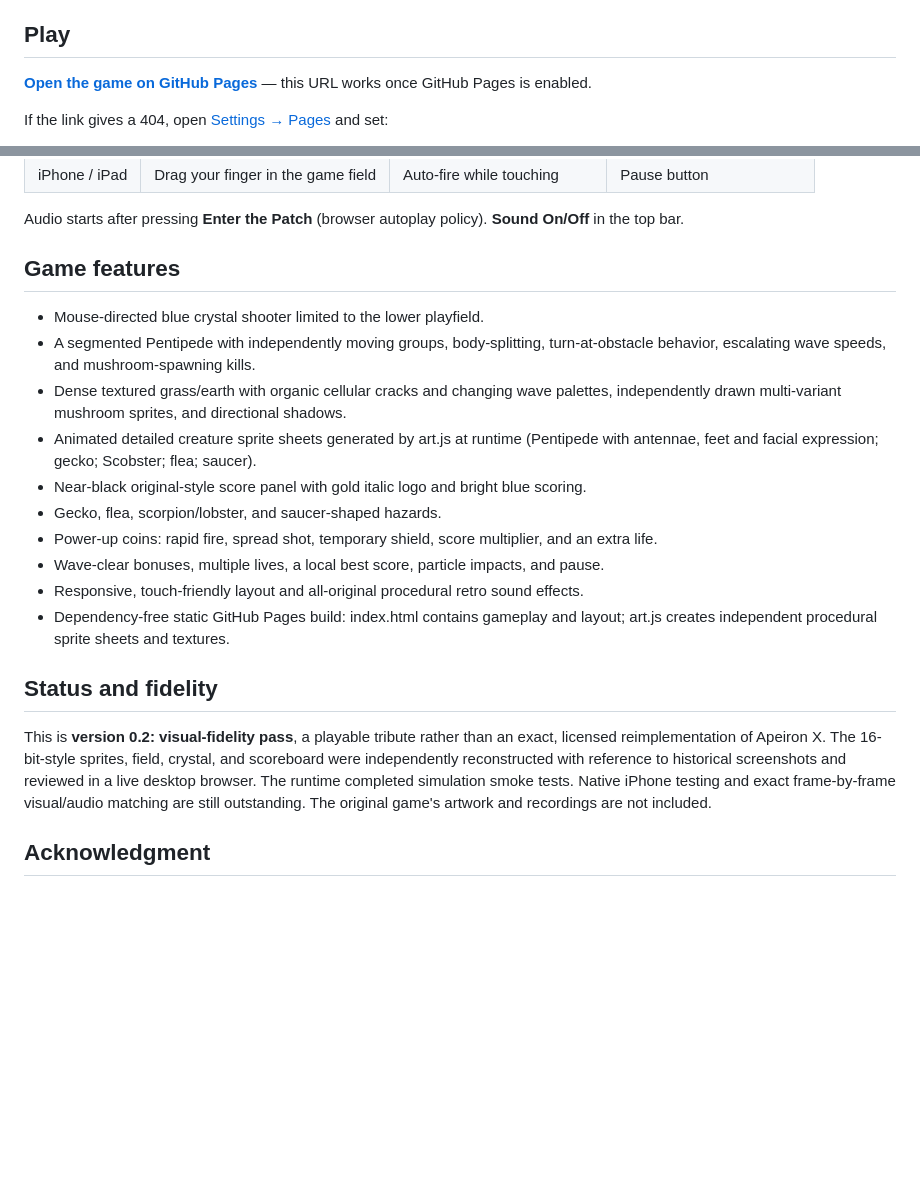
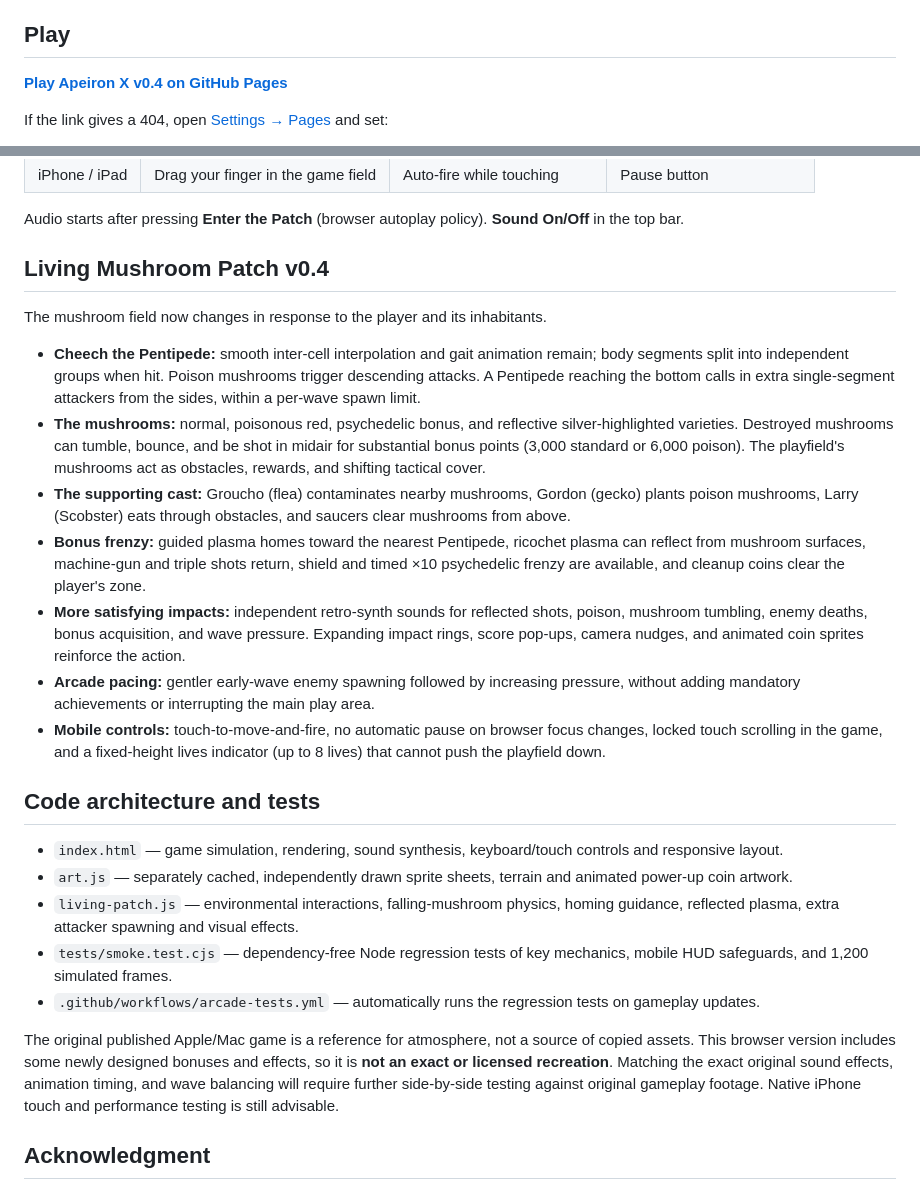
Before and after one commit to hambonesoftware/apeironX, a Markdown page: README.md, 2 parts joined by grey strips. Drawn GitHub-style; blank space fills up the shorter version.

Commit message:
Document v0.4 Living Mushroom Patch gameplay, tests and fidelity limitations

```diff
--- a/README.md
+++ b/README.md
@@ -4,7 +4,7 @@ A playable, original-code browser homage to Ambrosia Software's *Apeiron* (1995)
 
 ## Play
 
-**[Open the game on GitHub Pages](https://hambonesoftware.github.io/apeironX/)** — this URL works once GitHub Pages is enabled.
+**[Play Apeiron X v0.4 on GitHub Pages](https://hambonesoftware.github.io/apeironX/)**
 
 If the link gives a 404, open [Settings → Pages](https://github.com/hambonesoftware/apeironX/settings/pages) and set:
 - **Source:** Deploy from a branch
@@ -21,22 +21,27 @@ If the link gives a 404, open [Settings → Pages](https://github.com/hambonesof
 
 Audio starts after pressing **Enter the Patch** (browser autoplay policy). **Sound On/Off** in the top bar.
 
-## Game features
+## Living Mushroom Patch v0.4
 
-- Mouse-directed blue crystal shooter limited to the lower playfield.
-- A segmented Pentipede with independently moving groups, body-splitting, turn-at-obstacle behavior, escalating wave speeds, and mushroom-spawning kills.
-- Dense textured grass/earth with organic cellular cracks and changing wave palettes, independently drawn multi-variant mushroom sprites, and directional shadows.
-- Animated detailed creature sprite sheets generated by art.js at runtime (Pentipede with antennae, feet and facial expression; gecko; Scobster; flea; saucer).
-- Near-black original-style score panel with gold italic logo and bright blue scoring.
-- Gecko, flea, scorpion/lobster, and saucer-shaped hazards.
-- Power-up coins: rapid fire, spread shot, temporary shield, score multiplier, and an extra life.
-- Wave-clear bonuses, multiple lives, a local best score, particle impacts, and pause.
-- Responsive, touch-friendly layout and all-original procedural retro sound effects.
-- Dependency-free static GitHub Pages build: index.html contains gameplay and layout; art.js creates independent procedural sprite sheets and textures.
+The mushroom field now changes in response to the player and its inhabitants.
 
-## Status and fidelity
+- **Cheech the Pentipede:** smooth inter-cell interpolation and gait animation remain; body segments split into independent groups when hit. Poison mushrooms trigger descending attacks. A Pentipede reaching the bottom calls in extra single-segment attackers from the sides, within a per-wave spawn limit.
+- **The mushrooms:** normal, poisonous red, psychedelic bonus, and reflective silver-highlighted varieties. Destroyed mushrooms can tumble, bounce, and be shot in midair for substantial bonus points (3,000 standard or 6,000 poison). The playfield's mushrooms act as obstacles, rewards, and shifting tactical cover.
+- **The supporting cast:** Groucho (flea) contaminates nearby mushrooms, Gordon (gecko) plants poison mushrooms, Larry (Scobster) eats through obstacles, and saucers clear mushrooms from above.
+- **Bonus frenzy:** guided plasma homes toward the nearest Pentipede, ricochet plasma can reflect from mushroom surfaces, machine-gun and triple shots return, shield and timed ×10 psychedelic frenzy are available, and cleanup coins clear the player's zone.
+- **More satisfying impacts:** independent retro-synth sounds for reflected shots, poison, mushroom tumbling, enemy deaths, bonus acquisition, and wave pressure. Expanding impact rings, score pop-ups, camera nudges, and animated coin sprites reinforce the action.
+- **Arcade pacing:** gentler early-wave enemy spawning followed by increasing pressure, without adding mandatory achievements or interrupting the main play area.
+- **Mobile controls:** touch-to-move-and-fire, no automatic pause on browser focus changes, locked touch scrolling in the game, and a fixed-height lives indicator (up to 8 lives) that cannot push the playfield down.
 
-This is **version 0.2: visual-fidelity pass**, a playable tribute rather than an exact, licensed reimplementation of Apeiron X. The 16-bit-style sprites, field, crystal, and scoreboard were independently reconstructed with reference to historical screenshots and reviewed in a live desktop browser. The runtime completed simulation smoke tests. Native iPhone testing and exact frame-by-frame visual/audio matching are still outstanding. The original game's artwork and recordings are not included.
+## Code architecture and tests
+
+- `index.html` — game simulation, rendering, sound synthesis, keyboard/touch controls and responsive layout.
+- `art.js` — separately cached, independently drawn sprite sheets, terrain and animated power-up coin artwork.
+- `living-patch.js` — environmental interactions, falling-mushroom physics, homing guidance, reflected plasma, extra attacker spawning and visual effects.
+- `tests/smoke.test.cjs` — dependency-free Node regression tests of key mechanics, mobile HUD safeguards, and 1,200 simulated frames.
+- `.github/workflows/arcade-tests.yml` — automatically runs the regression tests on gameplay updates.
+
+The original published Apple/Mac game is a reference for atmosphere, not a source of copied assets. This browser version includes some newly designed bonuses and effects, so it is **not an exact or licensed recreation**. Matching the exact original sound effects, animation timing, and wave balancing will require further side-by-side testing against original gameplay footage. Native iPhone touch and performance testing is still advisable.
 
 ## Acknowledgment
 
```
